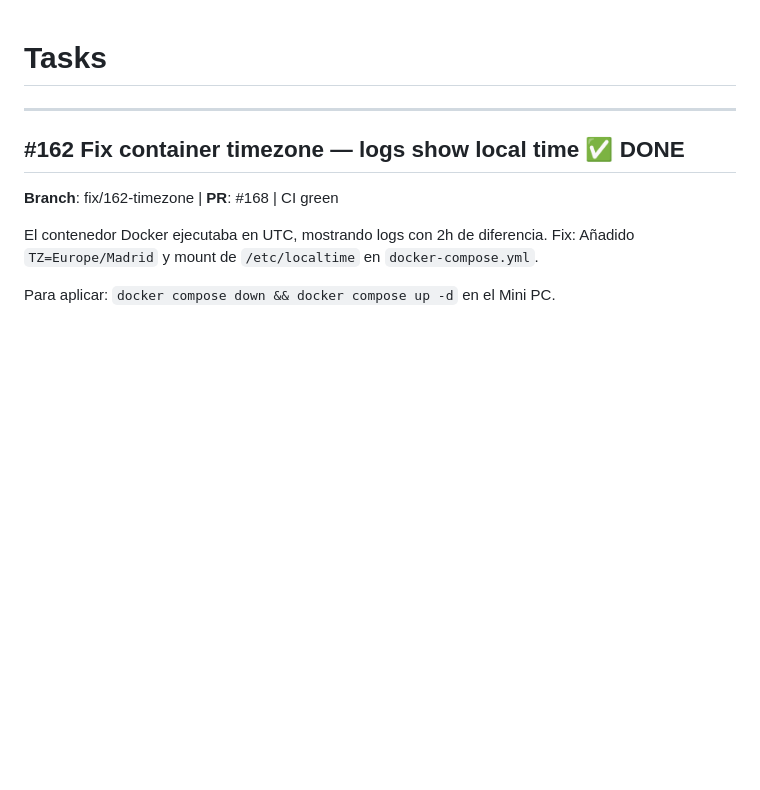
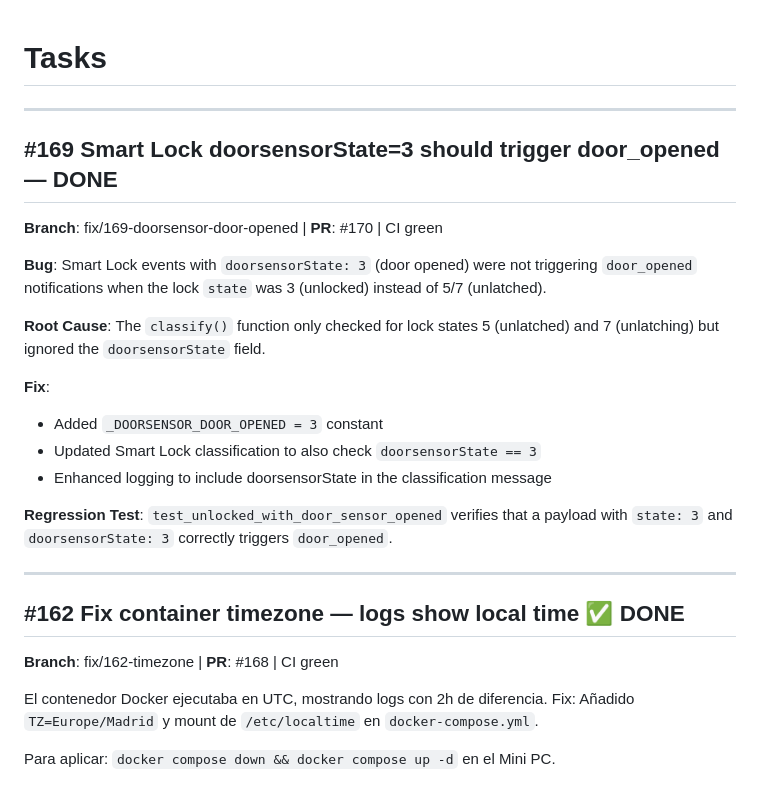
Before and after one commit to nicdobler/NukiBlinker, a Markdown page: tasks/todo.md, the part around the change. Rendered like a GitHub page; blank space fills up the shorter version.

Commit message:
docs: update tasks/todo.md with #169 fix summary

```diff
--- a/tasks/todo.md
+++ b/tasks/todo.md
@@ -1,4 +1,21 @@
 # Tasks
+
+---
+
+## #169 Smart Lock doorsensorState=3 should trigger door_opened — DONE
+
+**Branch**: fix/169-doorsensor-door-opened | **PR**: #170 | CI green
+
+**Bug**: Smart Lock events with `doorsensorState: 3` (door opened) were not triggering `door_opened` notifications when the lock `state` was 3 (unlocked) instead of 5/7 (unlatched).
+
+**Root Cause**: The `classify()` function only checked for lock states 5 (unlatched) and 7 (unlatching) but ignored the `doorsensorState` field.
+
+**Fix**:
+- Added `_DOORSENSOR_DOOR_OPENED = 3` constant
+- Updated Smart Lock classification to also check `doorsensorState == 3`
+- Enhanced logging to include doorsensorState in the classification message
+
+**Regression Test**: `test_unlocked_with_door_sensor_opened` verifies that a payload with `state: 3` and `doorsensorState: 3` correctly triggers `door_opened`.
 
 ---
 
```
